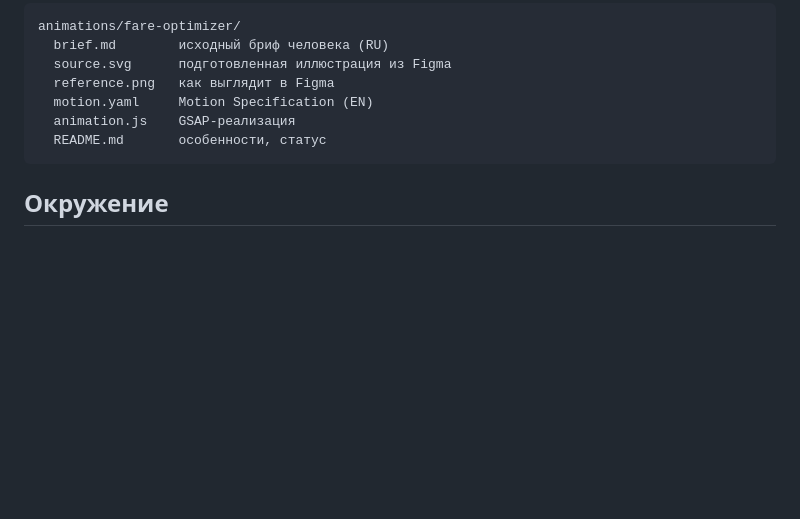
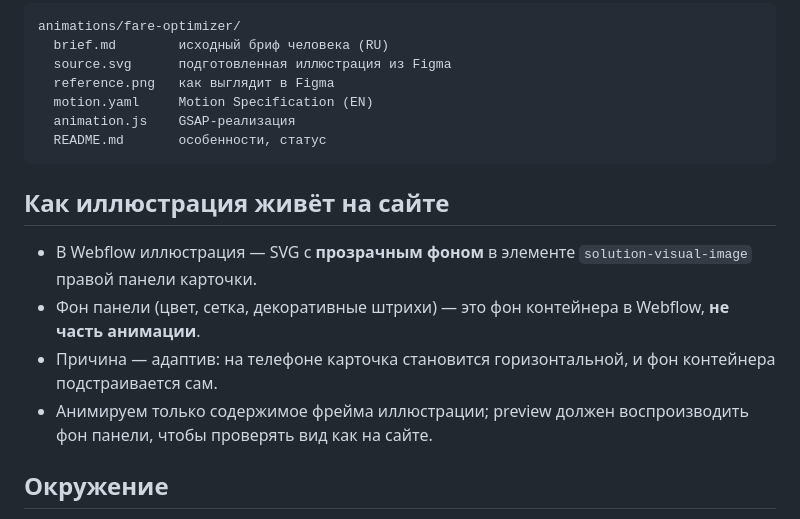
Before and after one commit to DeMost777/trava-motion, a Markdown page: docs/architecture.md, the part around the change. Rendered like a GitHub page; blank space fills up the shorter version.

````diff
--- a/docs/architecture.md
+++ b/docs/architecture.md
@@ -76,6 +76,12 @@ animations/fare-optimizer/
   README.md       особенности, статус
 ```
 
+## Как иллюстрация живёт на сайте
+- В Webflow иллюстрация — SVG с **прозрачным фоном** в элементе `solution-visual-image` правой панели карточки.
+- Фон панели (цвет, сетка, декоративные штрихи) — это фон контейнера в Webflow, **не часть анимации**.
+- Причина — адаптив: на телефоне карточка становится горизонтальной, и фон контейнера подстраивается сам.
+- Анимируем только содержимое фрейма иллюстрации; preview должен воспроизводить фон панели, чтобы проверять вид как на сайте.
+
 ## Окружение
 - Claude Code запускается **локально** (ADR 0003). Облако — возможно позже, тогда добавим SessionStart hook.
 - Бэклог ведётся в `BACKLOG.md` (ADR 0001).
````
Also changed, not shown: animations/queue-manager/storyboard.md (+16 -13 lines).
